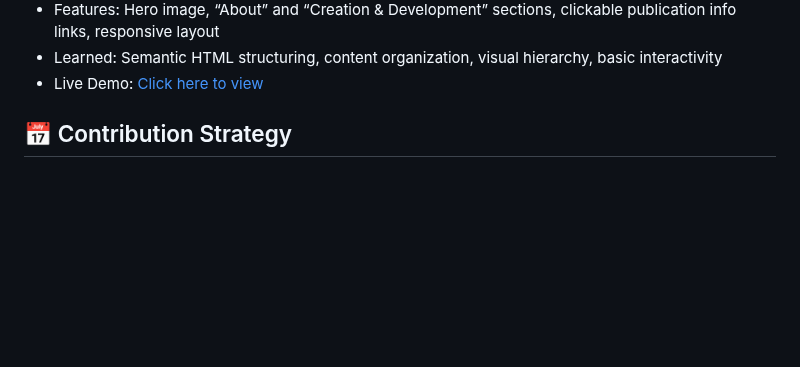
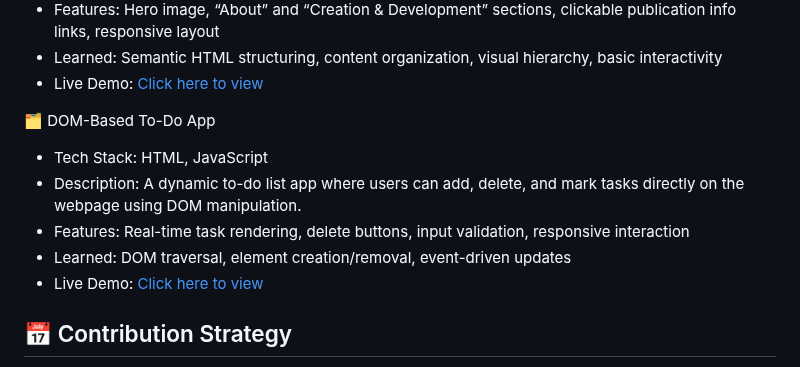
Before and after one commit to Param141/Web-Development-Projects, a Markdown page: README.md, the part around the change. Rendered like a GitHub page; blank space fills up the shorter version.

```diff
--- a/README.md
+++ b/README.md
@@ -89,6 +89,13 @@ Instead of scattering projects across multiple repositories, I've brought them t
 - Learned: Semantic HTML structuring, content organization, visual hierarchy, basic interactivity
 - Live Demo: [Click here to view](https://param141.github.io/Web_Development_Projects/spider_man)
 
+🗂️ DOM-Based To-Do App
+- Tech Stack: HTML, JavaScript
+- Description: A dynamic to-do list app where users can add, delete, and mark tasks directly on the webpage using DOM manipulation.
+- Features: Real-time task rendering, delete buttons, input validation, responsive interaction
+- Learned: DOM traversal, element creation/removal, event-driven updates
+- Live Demo: [Click here to view](https://param141.github.io/Web_Development_Projects/todo_dom)
+
 
 
 
```
